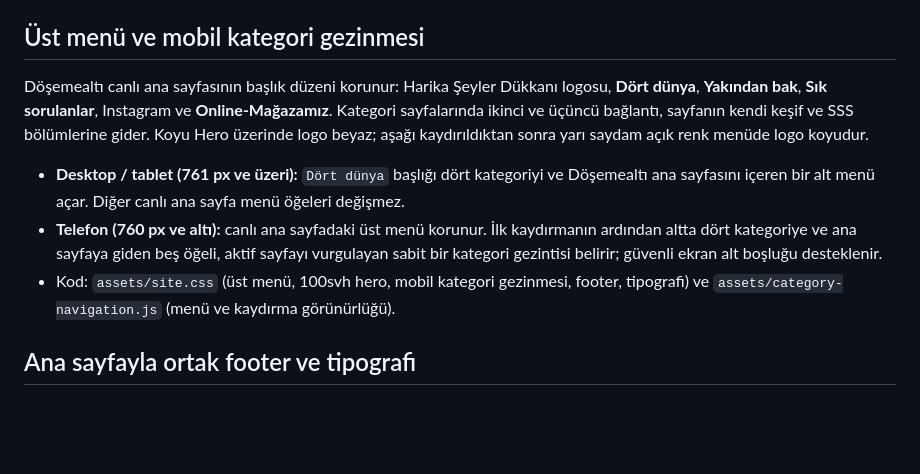
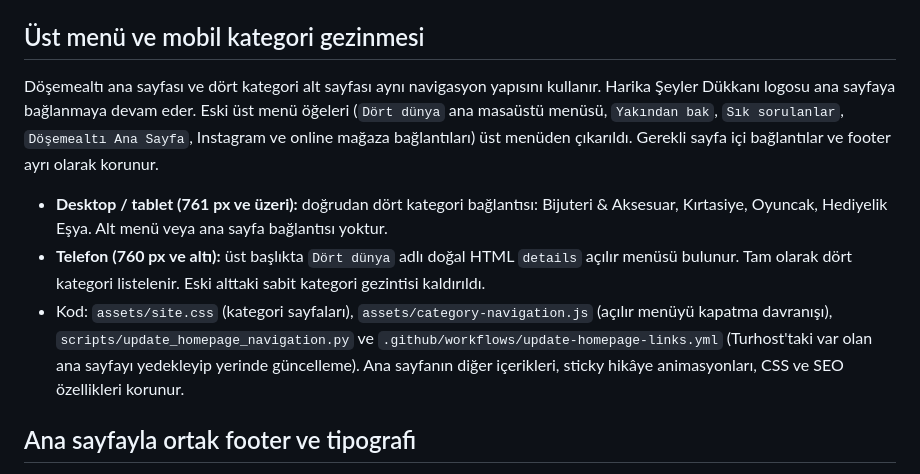
Before and after one commit to kemcap/harikaseylerdukkani, a Markdown page: dosemealti/README.md, the part around the change. Rendered like a GitHub page; blank space fills up the shorter version.

Commit message:
Document four-category-only desktop header and mobile Dört dünya dropdown

```diff
--- a/dosemealti/README.md
+++ b/dosemealti/README.md
@@ -13,11 +13,11 @@ Her kategoride `index.html` ve `category.js` bulunur. **Tüm kategori stilleri,
 
 ## Üst menü ve mobil kategori gezinmesi
 
-Döşemealtı canlı ana sayfasının başlık düzeni korunur: Harika Şeyler Dükkanı logosu, **Dört dünya**, **Yakından bak**, **Sık sorulanlar**, Instagram ve **Online-Mağazamız**. Kategori sayfalarında ikinci ve üçüncü bağlantı, sayfanın kendi keşif ve SSS bölümlerine gider. Koyu Hero üzerinde logo beyaz; aşağı kaydırıldıktan sonra yarı saydam açık renk menüde logo koyudur.
+Döşemealtı ana sayfası ve dört kategori alt sayfası aynı navigasyon yapısını kullanır. Harika Şeyler Dükkanı logosu ana sayfaya bağlanmaya devam eder. Eski üst menü öğeleri (`Dört dünya` ana masaüstü menüsü, `Yakından bak`, `Sık sorulanlar`, `Döşemealtı Ana Sayfa`, Instagram ve online mağaza bağlantıları) üst menüden çıkarıldı. Gerekli sayfa içi bağlantılar ve footer ayrı olarak korunur.
 
-- **Desktop / tablet (761 px ve üzeri):** `Dört dünya` başlığı dört kategoriyi ve Döşemealtı ana sayfasını içeren bir alt menü açar. Diğer canlı ana sayfa menü öğeleri değişmez.
-- **Telefon (760 px ve altı):** canlı ana sayfadaki üst menü korunur. İlk kaydırmanın ardından altta dört kategoriye ve ana sayfaya giden beş öğeli, aktif sayfayı vurgulayan sabit bir kategori gezintisi belirir; güvenli ekran alt boşluğu desteklenir.
-- Kod: `assets/site.css` (üst menü, 100svh hero, mobil kategori gezinmesi, footer, tipografi) ve `assets/category-navigation.js` (menü ve kaydırma görünürlüğü).
+- **Desktop / tablet (761 px ve üzeri):** doğrudan dört kategori bağlantısı: Bijuteri & Aksesuar, Kırtasiye, Oyuncak, Hediyelik Eşya. Alt menü veya ana sayfa bağlantısı yoktur.
+- **Telefon (760 px ve altı):** üst başlıkta `Dört dünya` adlı doğal HTML `details` açılır menüsü bulunur. Tam olarak dört kategori listelenir. Eski alttaki sabit kategori gezintisi kaldırıldı.
+- Kod: `assets/site.css` (kategori sayfaları), `assets/category-navigation.js` (açılır menüyü kapatma davranışı), `scripts/update_homepage_navigation.py` ve `.github/workflows/update-homepage-links.yml` (Turhost'taki var olan ana sayfayı yedekleyip yerinde güncelleme). Ana sayfanın diğer içerikleri, sticky hikâye animasyonları, CSS ve SEO özellikleri korunur.
 
 ## Ana sayfayla ortak footer ve tipografi
 
```
